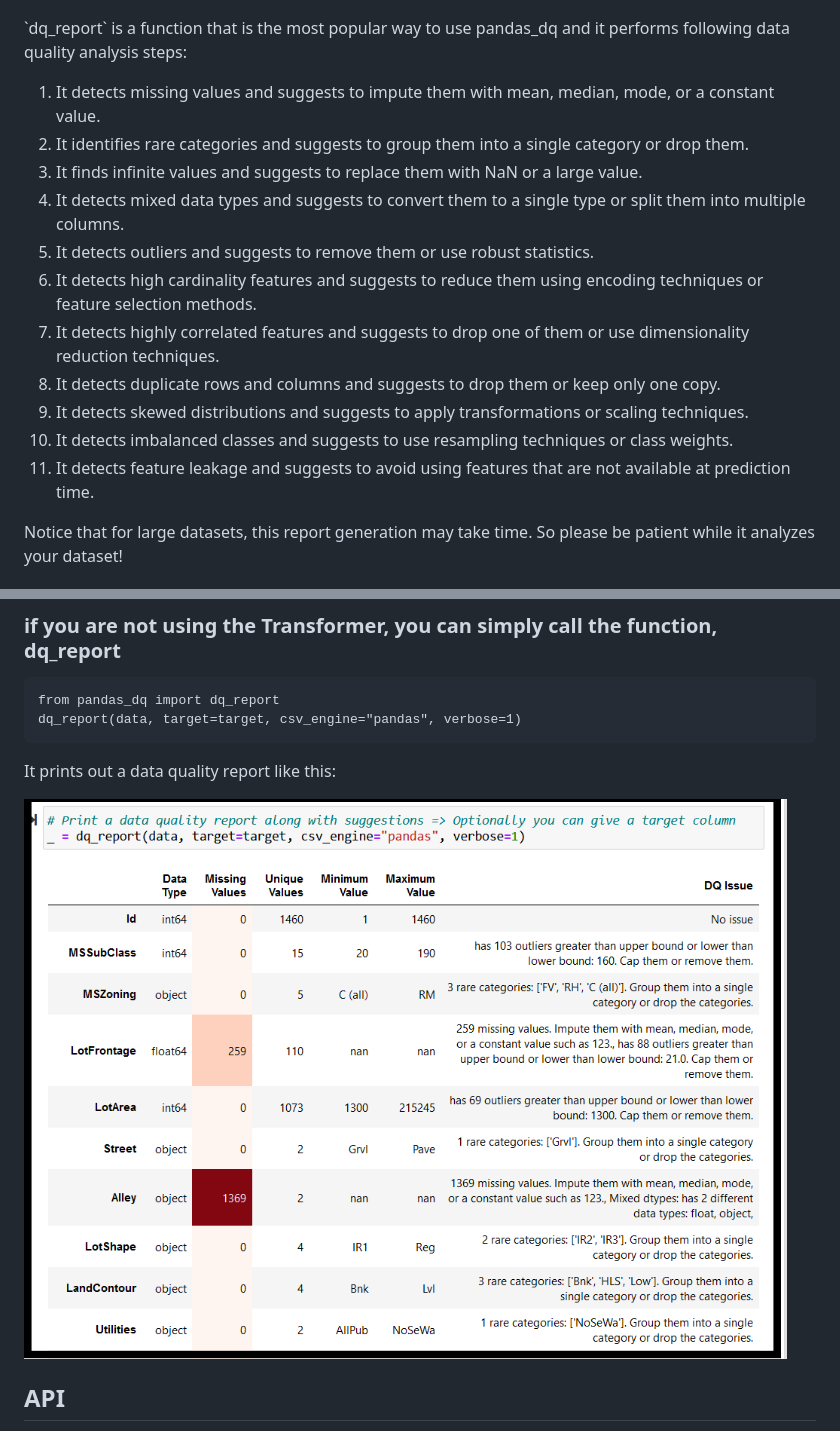
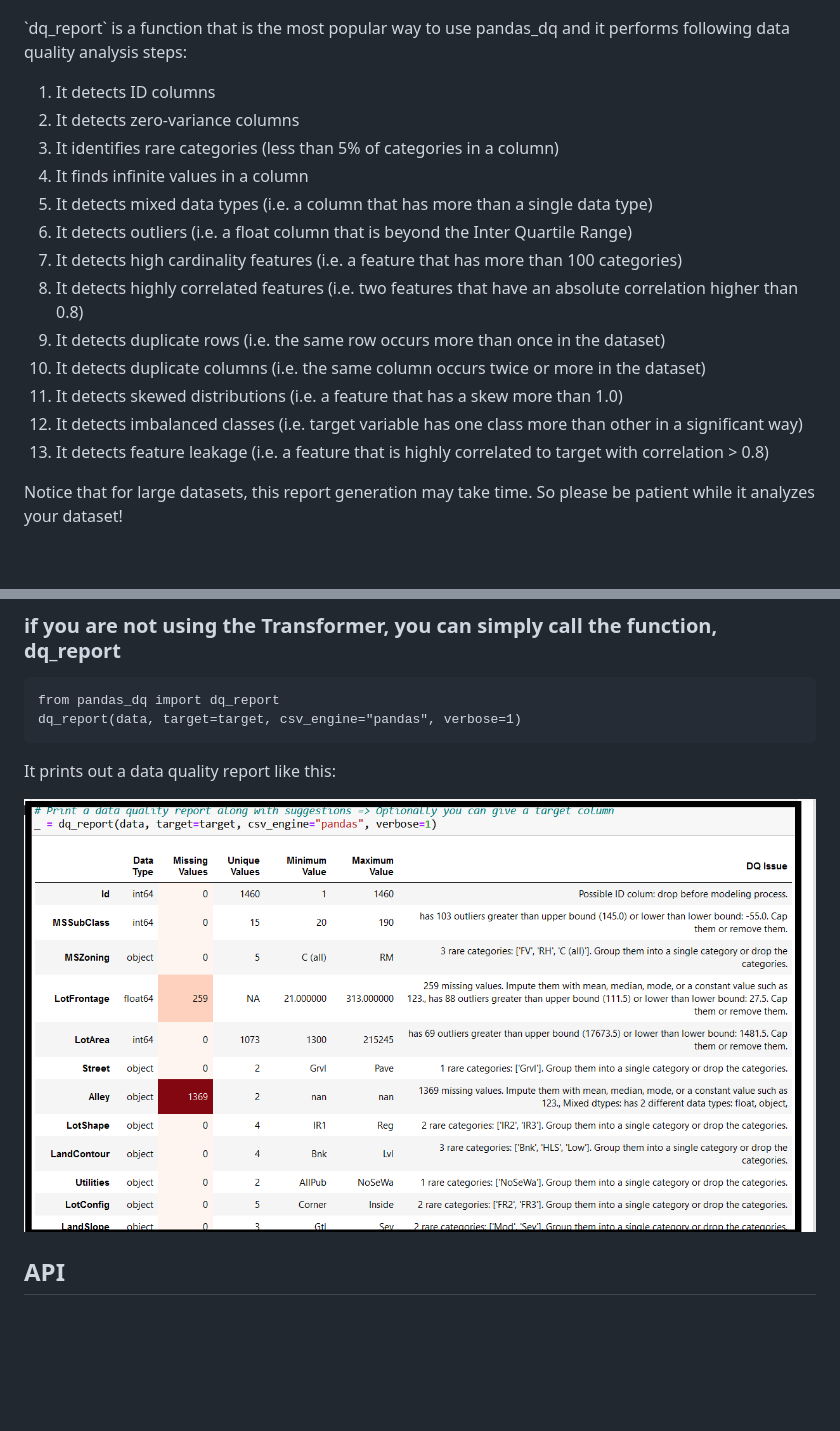
Before and after one commit to AutoViML/pandas_dq, a Markdown page: README.md, 2 parts joined by grey strips. Drawn GitHub-style; pictures changed too: images/dq_report_screenshot.png; blank space fills up the shorter version.

```diff
--- a/README.md
+++ b/README.md
@@ -29,17 +29,19 @@ Analyze and clean your data in a single line of code with a Scikit-Learn compati
 
 <p>`dq_report` is a function that is the most popular way to use pandas_dq and it performs following data quality analysis steps:
 <ol>
-<li>It detects missing values and suggests to impute them with mean, median, mode, or a constant value.</li>
-<li>It identifies rare categories and suggests to group them into a single category or drop them.</li>
-<li>It finds infinite values and suggests to replace them with NaN or a large value.</li>
-<li>It detects mixed data types and suggests to convert them to a single type or split them into multiple columns.</li>
-<li>It detects outliers and suggests to remove them or use robust statistics.</li>
-<li>It detects high cardinality features and suggests to reduce them using encoding techniques or feature selection methods.</li>
-<li>It detects highly correlated features and suggests to drop one of them or use dimensionality reduction techniques.</li>
-<li>It detects duplicate rows and columns and suggests to drop them or keep only one copy.</li>
-<li>It detects skewed distributions and suggests to apply transformations or scaling techniques. </li>
-<li>It detects imbalanced classes and suggests to use resampling techniques or class weights. </li>
-<li>It detects feature leakage and suggests to avoid using features that are not available at prediction time. </li>
+<li>It detects ID columns</li>
+<li>It detects zero-variance columns </li>
+<li>It identifies rare categories (less than 5% of categories in a column)</li>
+<li>It finds infinite values in a column</li>
+<li>It detects mixed data types (i.e. a column that has more than a single data type)</li>
+<li>It detects outliers (i.e. a float column that is beyond the Inter Quartile Range)</li>
+<li>It detects high cardinality features (i.e. a feature that has more than 100 categories)</li>
+<li>It detects highly correlated features (i.e. two features that have an absolute correlation higher than 0.8)</li>
+<li>It detects duplicate rows (i.e. the same row occurs more than once in the dataset)</li>
+<li>It detects duplicate columns (i.e. the same column occurs twice or more in the dataset)</li>
+<li>It detects skewed distributions (i.e. a feature that has a skew more than 1.0) </li>
+<li>It detects imbalanced classes (i.e. target variable has one class more than other in a significant way) </li>
+<li>It detects feature leakage (i.e. a feature that is highly correlated to target with correlation > 0.8)</li>
 </ol>
 Notice that for large datasets, this report generation may take time. So please be patient while it analyzes your dataset!
 
```
Also changed, not shown: other parts of README.md (+16 -0 lines), 10 other files.
